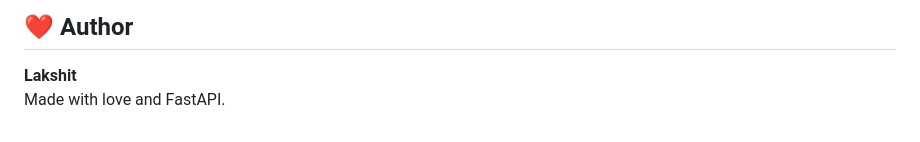
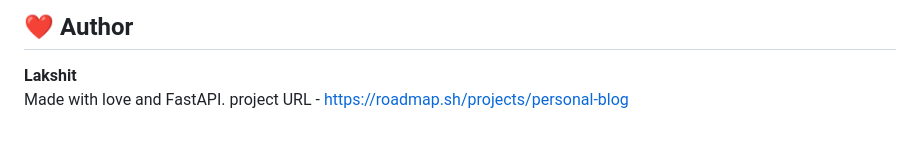
Before and after one commit to yummyPancake2607/personal_blog, a Markdown page: readme.md, the part around the change. Drawn GitHub-style.

```diff
--- a/readme.md
+++ b/readme.md
@@ -138,3 +138,4 @@ This project is released under the **MIT License**. Feel free to reuse or modify
 ## ❤️ **Author**
 **Lakshit**
 Made with love and FastAPI.
+project URL - https://roadmap.sh/projects/personal-blog
```
